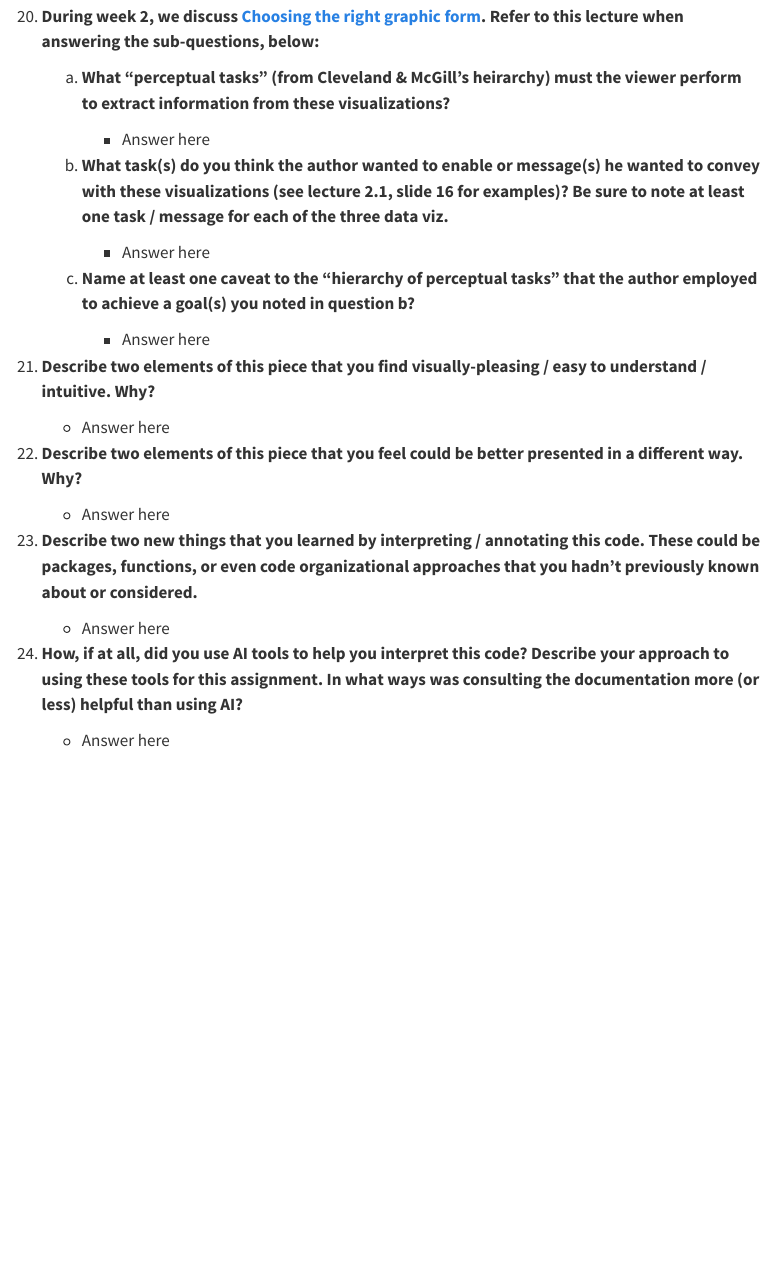
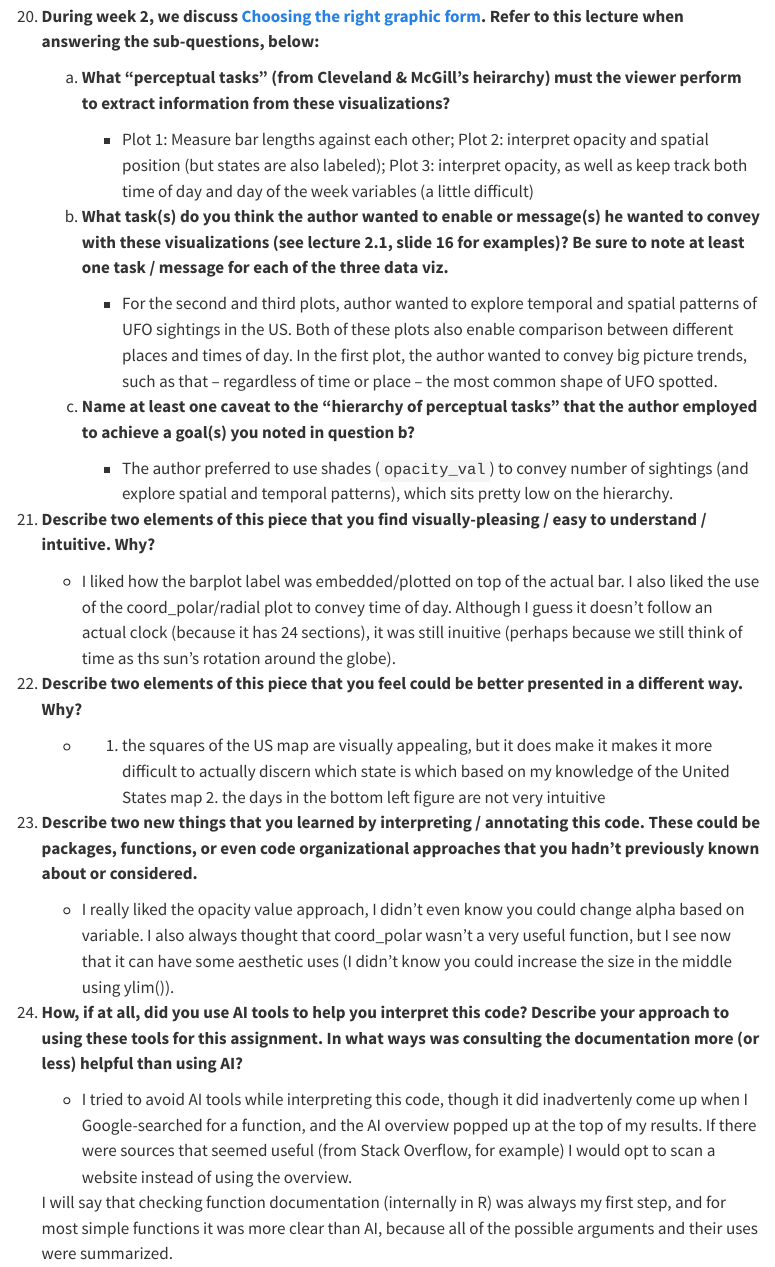
Before and after one commit to sofiasarak/eds240-hw1, a Quarto document (HW1.qmd): the page in a window 1100 px wide, from 11050 px down. Rendered offline with R 4.5, knitr and Pandoc in place of Quarto, with nearby package versions; menus at the side of the page are left out; long lines of code are wrapped.

Commit message:
Complete first draft of all questions

```diff
--- a/HW1.qmd
+++ b/HW1.qmd
@@ -473,28 +473,30 @@ ggsave(plot = plot_final,
 
     a. **What "perceptual tasks" (from Cleveland & McGill's heirarchy) must the viewer perform to extract information from these visualizations?**
 
-        - Answer here
+        - Plot 1: Measure bar lengths against each other; Plot 2: interpret opacity and spatial position (but states are also labeled); Plot 3: interpret opacity, as well as keep track both time of day and day of the week variables (a little difficult)
 
     b. **What task(s) do you think the author wanted to enable or message(s) he wanted to convey with these visualizations (see lecture 2.1, slide 16 for examples)? Be sure to note at least one task / message for each of the three data viz.**
 
-        - Answer here
+        - For the second and third plots, author wanted to explore temporal and spatial patterns of UFO sightings in the US. Both of these plots also enable comparison between different places and times of day. In the first plot, the author wanted to convey big picture trends, such as that -- regardless of time or place -- the most common shape of UFO spotted.
 
     c. **Name at least one caveat to the "hierarchy of perceptual tasks" that the author employed to achieve a goal(s) you noted in question b?**
 
-        - Answer here
+        - The author preferred to use shades (`opacity_val`) to convey number of sightings (and explore spatial and temporal patterns), which sits pretty low on the hierarchy.
 
 21. **Describe two elements of this piece that you find visually-pleasing / easy to understand / intuitive. Why?**
 
-    - Answer here
+    - I liked how the barplot label was embedded/plotted on top of the actual bar. I also liked the use of the coord_polar/radial plot to convey time of day. Although I guess it doesn't follow an actual clock (because it has 24 sections), it was still inuitive (perhaps because we still think of time as ths sun's rotation around the globe).
 
 22. **Describe two elements of this piece that you feel could be better presented in a different way. Why?**
 
-    - Answer here
+    - 1. the squares of the US map are visually appealing, but it does make it makes it more difficult to actually discern which state is which based on my knowledge of the United States map 2. the days in the bottom left figure are not very intuitive
 
 23. **Describe two new things that you learned by interpreting / annotating this code. These could be packages, functions, or even code organizational approaches that you hadn't previously known about or considered.**
 
-    - Answer here
+    - I really liked the opacity value approach, I didn't even know you could change alpha based on variable. I also always thought that coord_polar wasn't a very useful function, but I see now that it can have some aesthetic uses (I didn't know you could increase the size in the middle using ylim()).
 
 24. **How, if at all, did you use AI tools to help you interpret this code? Describe your approach to using these tools for this assignment. In what ways was consulting the documentation more (or less) helpful than using AI?**
 
-    - Answer here
+    - I tried to avoid AI tools while interpreting this code, though it did inadvertenly come up when I Google-searched for a function, and the AI overview popped up at the top of my results. If there were sources that seemed useful (from Stack Overflow, for example) I would opt to scan a website instead of using the overview.
+
+    I will say that checking function documentation (internally in R) was always my first step, and for most simple functions it was more clear than AI, because all of the possible arguments and their uses were summarized.
```
